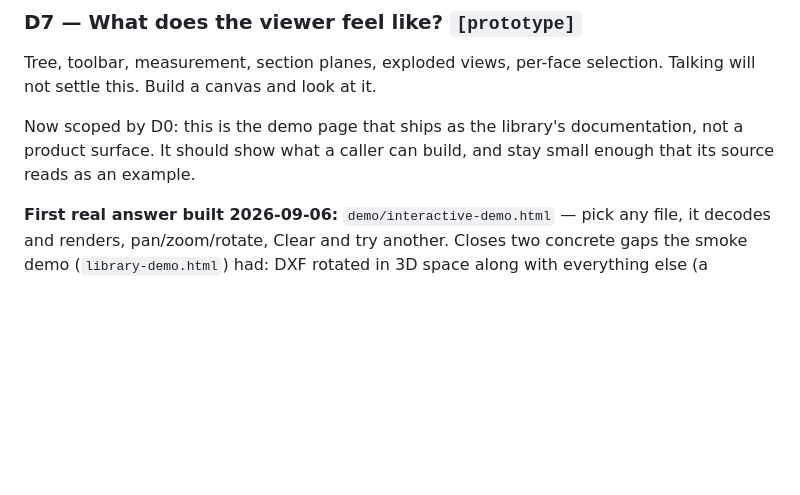
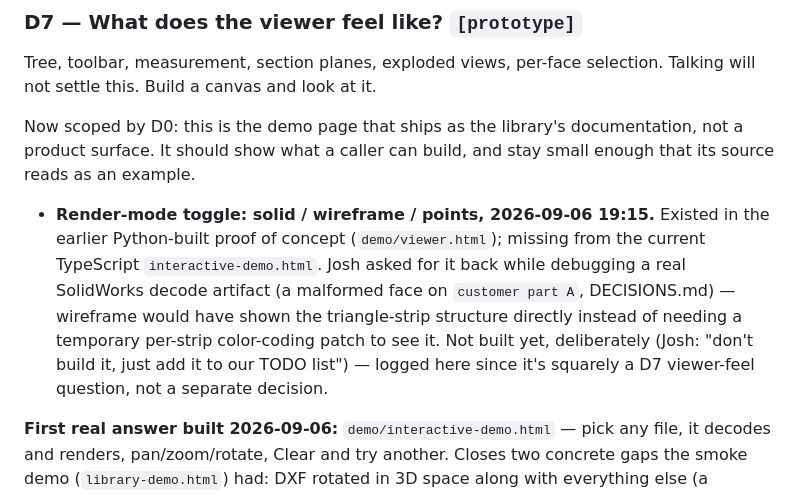
Before and after one commit to Wintaru/model_viewer, a Markdown page: WAYFINDER.md, the part around the change. Drawn GitHub-style; blank space fills up the shorter version.

Commit message:
docs(wayfinder): log render-mode toggle as a D7 viewer TODO
Solid/wireframe/points existed in the earlier Python-built proof of
concept but is missing from the current TypeScript interactive demo.
Surfaced while debugging a real decode artifact on
customer part A, where wireframe view would have shown the
triangle-strip structure directly instead of needing a temporary
per-strip color-coding patch. Logged under D7 (viewer feel/UX,
already open) rather than built now, per instruction.

```diff
--- a/WAYFINDER.md
+++ b/WAYFINDER.md
@@ -333,6 +333,17 @@ Now scoped by D0: this is the demo page that ships as the library's
 documentation, not a product surface. It should show what a caller can build,
 and stay small enough that its source reads as an example.
 
+- **Render-mode toggle: solid / wireframe / points, 2026-09-06 19:15.**
+  Existed in the earlier Python-built proof of concept (`demo/viewer.html`);
+  missing from the current TypeScript `interactive-demo.html`. Josh asked
+  for it back while debugging a real SolidWorks decode artifact (a
+  malformed face on `customer part A`, DECISIONS.md) — wireframe
+  would have shown the triangle-strip structure directly instead of
+  needing a temporary per-strip color-coding patch to see it. Not built
+  yet, deliberately (Josh: "don't build it, just add it to our TODO
+  list") — logged here since it's squarely a D7 viewer-feel question, not
+  a separate decision.
+
 **First real answer built 2026-09-06:** `demo/interactive-demo.html` — pick
 any file, it decodes and renders, pan/zoom/rotate, Clear and try another.
 Closes two concrete gaps the smoke demo (`library-demo.html`) had: DXF
```
